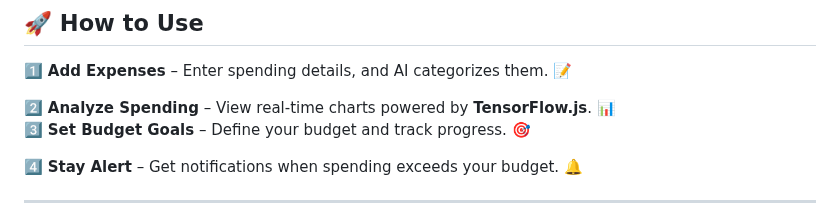
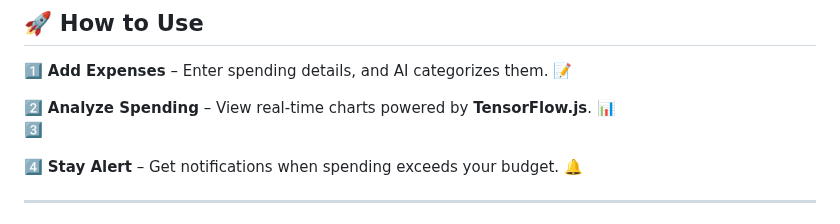
Before and after one commit to KelvCodes/AI-Powered-Finance-Coach, a Markdown page: README.md, the part around the change. Drawn GitHub-style.

```diff
--- a/README.md
+++ b/README.md
@@ -37,7 +37,7 @@ A **smart, AI-driven finance tracker** built with **React** and **TensorFlow.js*
 1️⃣  **Add Expenses** – Enter spending details, and AI categorizes them. 📝
 
 2️⃣  **Analyze Spending** – View real-time charts powered by **TensorFlow.js**. 📊
-3️⃣ **Set Budget Goals** – Define your budget and track progress. 🎯
+3️⃣
 
 4️⃣ **Stay Alert** – Get notifications when spending exceeds your budget. 🔔
 
```
